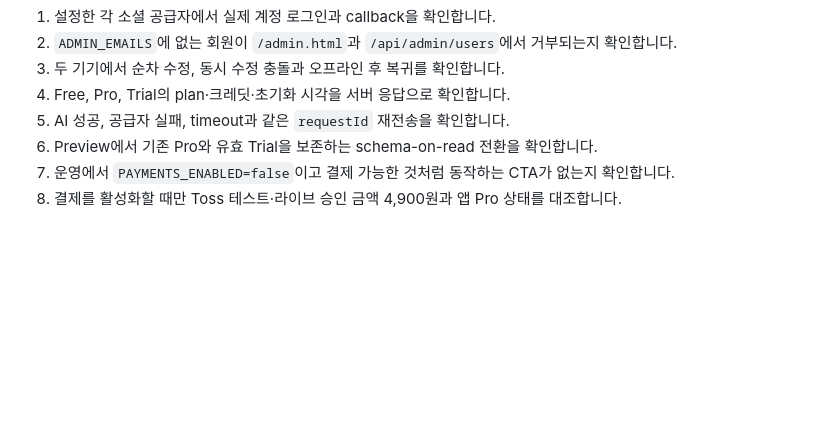
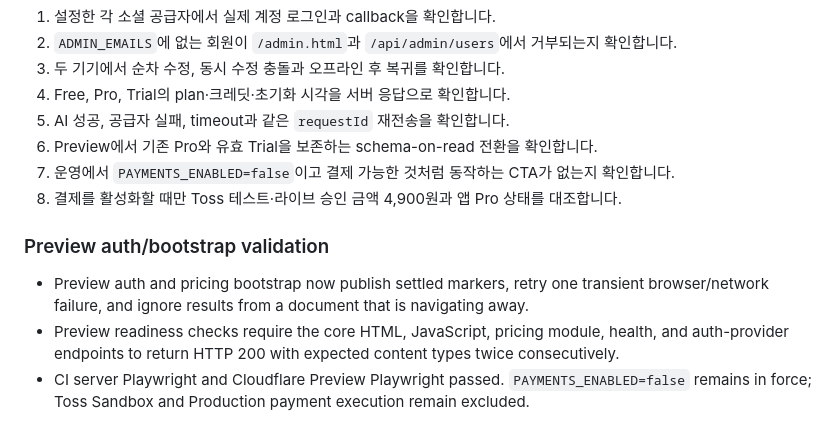
Before and after one commit to donghun403-dotcom/on-my-way, a Markdown page: docs/account-billing-setup.md, the part around the change. Rendered like a GitHub page; blank space fills up the shorter version.

```diff
--- a/docs/account-billing-setup.md
+++ b/docs/account-billing-setup.md
@@ -196,3 +196,9 @@ AI 실패, timeout, 잘못된 응답 또는 서버 오류가 나면 예약한
 6. Preview에서 기존 Pro와 유효 Trial을 보존하는 schema-on-read 전환을 확인합니다.
 7. 운영에서 `PAYMENTS_ENABLED=false`이고 결제 가능한 것처럼 동작하는 CTA가 없는지 확인합니다.
 8. 결제를 활성화할 때만 Toss 테스트·라이브 승인 금액 4,900원과 앱 Pro 상태를 대조합니다.
+
+### Preview auth/bootstrap validation
+
+- Preview auth and pricing bootstrap now publish settled markers, retry one transient browser/network failure, and ignore results from a document that is navigating away.
+- Preview readiness checks require the core HTML, JavaScript, pricing module, health, and auth-provider endpoints to return HTTP 200 with expected content types twice consecutively.
+- CI server Playwright and Cloudflare Preview Playwright passed. `PAYMENTS_ENABLED=false` remains in force; Toss Sandbox and Production payment execution remain excluded.
```
Also changed, not shown: docs/PROJECT_STATUS.md (+7 -0 lines).
